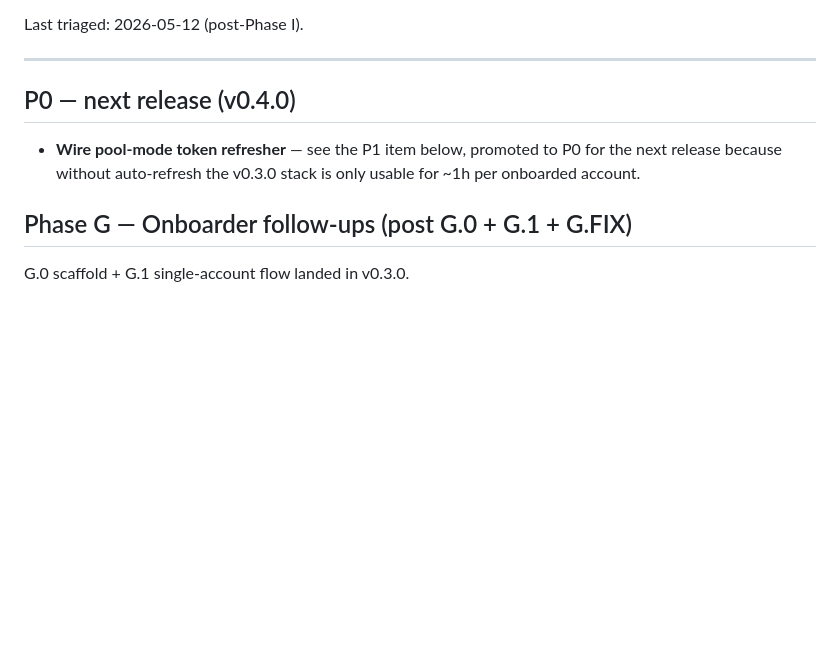
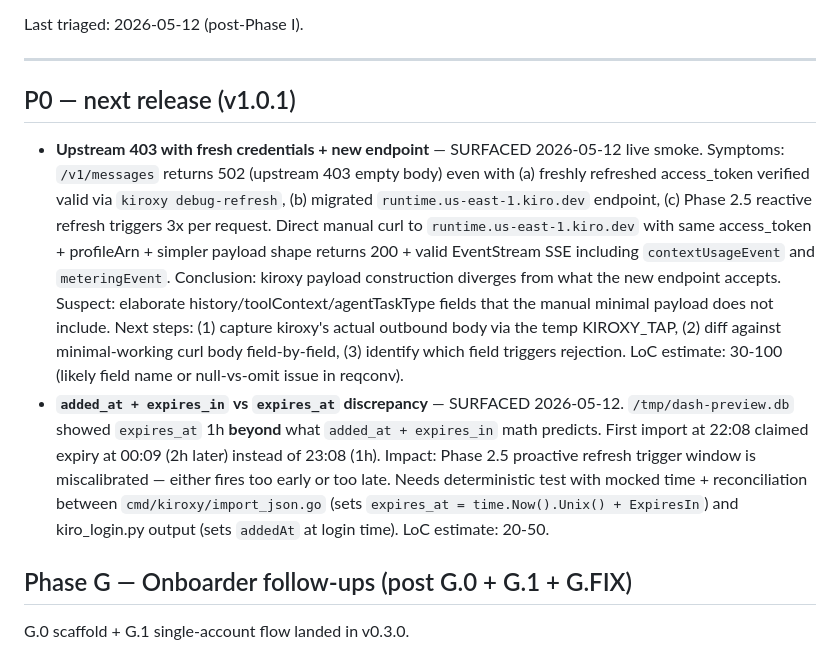
Before and after one commit to nopperabbo/kiroxy, a Markdown page: BACKLOG.md, the part around the change. Rendered like a GitHub page; blank space fills up the shorter version.

Commit message:
docs(backlog): v1.0.1 P0 items surfaced by live smoke
Two real bugs found during post-v1.0.0 live smoke testing:

1. Upstream 403 with valid credentials + new endpoint
   - kiroxy's /v1/messages returns 502 via upstream 403
   - Same token + profileArn works on direct manual curl with simpler
     payload shape
   - Conclusion: reqconv payload construction diverges from what
     runtime.*.kiro.dev accepts
   - Bonus: observed contextUsageEvent in response, confirming the
     P1 research item is implementable via parsing this event

2. expires_at calculation bug
   - import-accounts-json sets expires_at = now + ExpiresIn, but
     kiro_login.py's addedAt is the login time, not the import time
   - Observed ~1h drift in first vault import (22:08 -> 00:09 instead
     of 23:08)
   - Impact: Phase 2.5 proactive refresh window miscalibrated

```diff
--- a/BACKLOG.md
+++ b/BACKLOG.md
@@ -6,11 +6,10 @@ Last triaged: 2026-05-12 (post-Phase I).
 
 ---
 
-## P0 — next release (v0.4.0)
+## P0 — next release (v1.0.1)
 
-- **Wire pool-mode token refresher** — see the P1 item below, promoted to
-  P0 for the next release because without auto-refresh the v0.3.0
-  stack is only usable for ~1h per onboarded account.
+- **Upstream 403 with fresh credentials + new endpoint** — SURFACED 2026-05-12 live smoke. Symptoms: `/v1/messages` returns 502 (upstream 403 empty body) even with (a) freshly refreshed access_token verified valid via `kiroxy debug-refresh`, (b) migrated `runtime.us-east-1.kiro.dev` endpoint, (c) Phase 2.5 reactive refresh triggers 3x per request. Direct manual curl to `runtime.us-east-1.kiro.dev` with same access_token + profileArn + simpler payload shape returns 200 + valid EventStream SSE including `contextUsageEvent` and `meteringEvent`. Conclusion: kiroxy payload construction diverges from what the new endpoint accepts. Suspect: elaborate history/toolContext/agentTaskType fields that the manual minimal payload does not include. Next steps: (1) capture kiroxy's actual outbound body via the temp KIROXY_TAP, (2) diff against minimal-working curl body field-by-field, (3) identify which field triggers rejection. LoC estimate: 30-100 (likely field name or null-vs-omit issue in reqconv).
+- **`added_at + expires_in` vs `expires_at` discrepancy** — SURFACED 2026-05-12. `/tmp/dash-preview.db` showed `expires_at` 1h **beyond** what `added_at + expires_in` math predicts. First import at 22:08 claimed expiry at 00:09 (2h later) instead of 23:08 (1h). Impact: Phase 2.5 proactive refresh trigger window is miscalibrated — either fires too early or too late. Needs deterministic test with mocked time + reconciliation between `cmd/kiroxy/import_json.go` (sets `expires_at = time.Now().Unix() + ExpiresIn`) and kiro_login.py output (sets `addedAt` at login time). LoC estimate: 20-50.
 
 ## Phase G — Onboarder follow-ups (post G.0 + G.1 + G.FIX)
 
```
